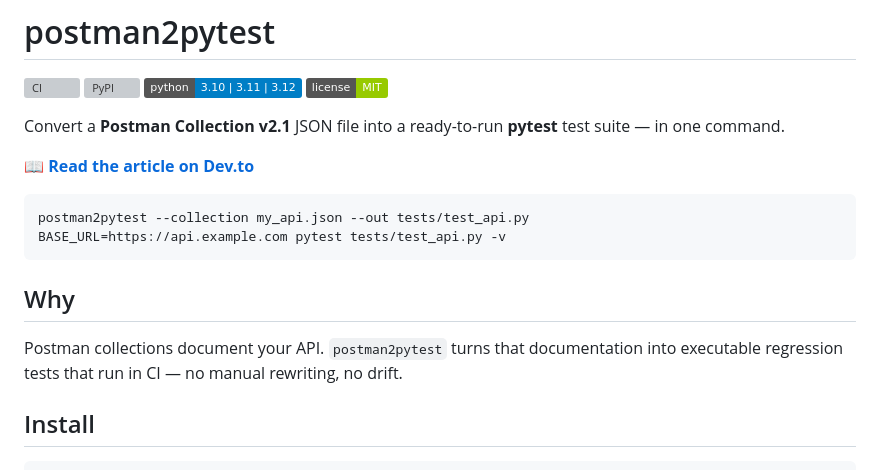
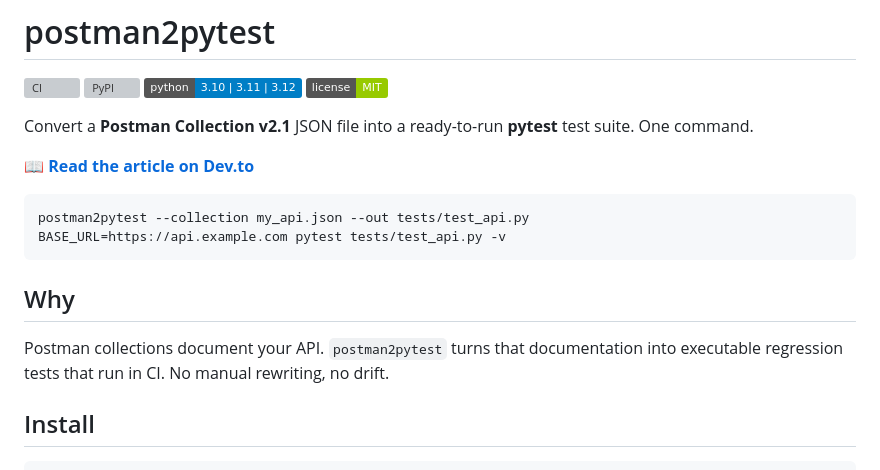
Before and after one commit to golikovichev/postman2pytest, a Markdown page: README.md, the part around one of its changes. GitHub-like rendering; badges without logos; grey boxes are pictures that could not be loaded.

Commit message:
docs: README copy polish
Replace dash phrasings with periods in README intro, Why, How It Works,
Limitations, License sections. Reads more naturally as plain prose.

```diff
--- a/README.md
+++ b/README.md
@@ -5,7 +5,7 @@
 [![Python](https://img.shields.io/badge/python-3.10%20|%203.11%20|%203.12-blue)](https://pypi.org/project/postman2pytest/)
 [![License: MIT](https://img.shields.io/badge/license-MIT-green)](LICENSE)
 
-Convert a **Postman Collection v2.1** JSON file into a ready-to-run **pytest** test suite — in one command.
+Convert a **Postman Collection v2.1** JSON file into a ready-to-run **pytest** test suite. One command.
 
 📖 **[Read the article on Dev.to](https://dev.to/golikovichev/postman-and-pytest-are-living-in-parallel-universes-heres-a-bridge-5bgn)**
 
@@ -16,7 +16,7 @@ BASE_URL=https://api.example.com pytest tests/test_api.py -v
 
 ## Why
 
-Postman collections document your API. `postman2pytest` turns that documentation into executable regression tests that run in CI — no manual rewriting, no drift.
+Postman collections document your API. `postman2pytest` turns that documentation into executable regression tests that run in CI. No manual rewriting, no drift.
 
 ## Install
 
```
Also changed, not shown: other parts of README.md (+5 -5 lines).
